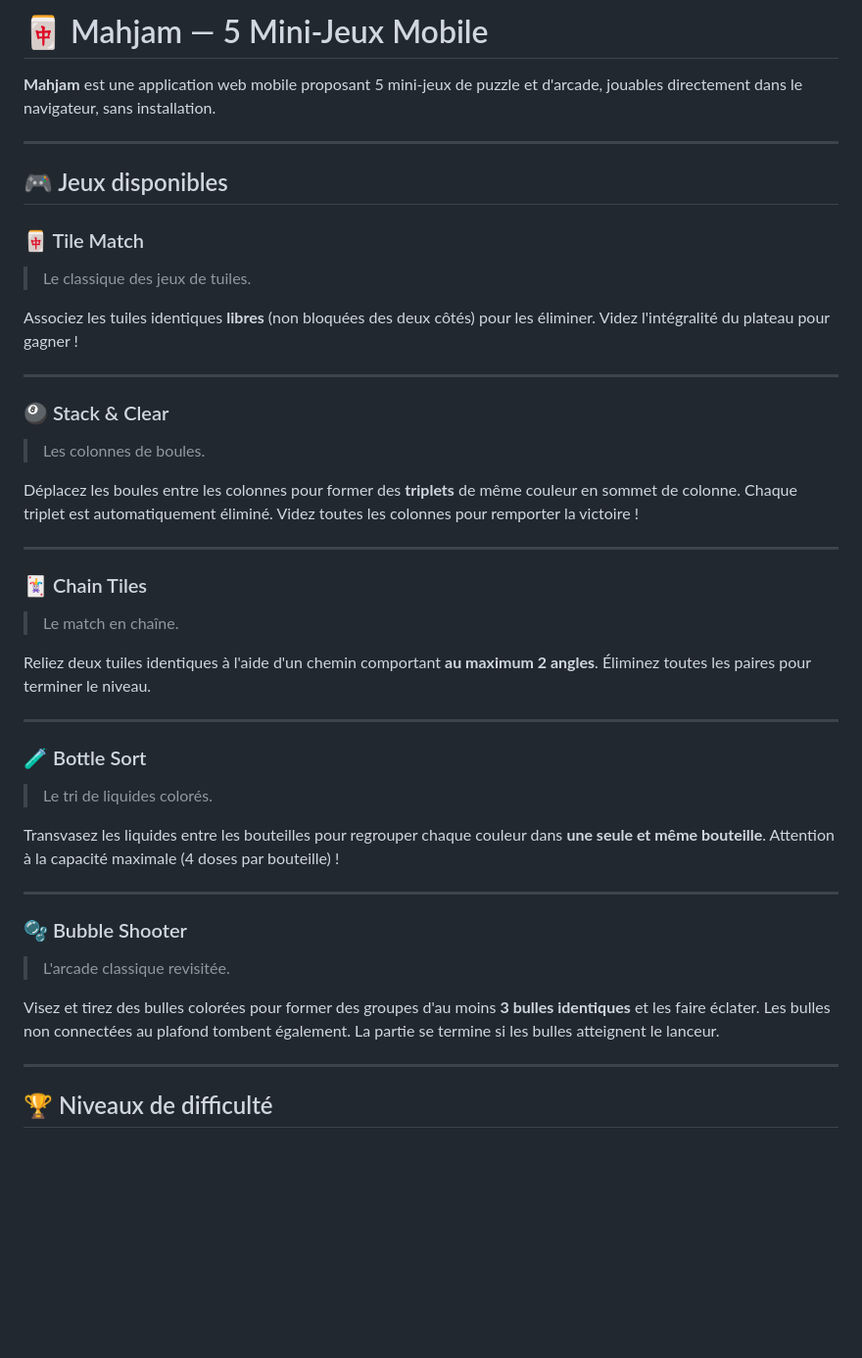
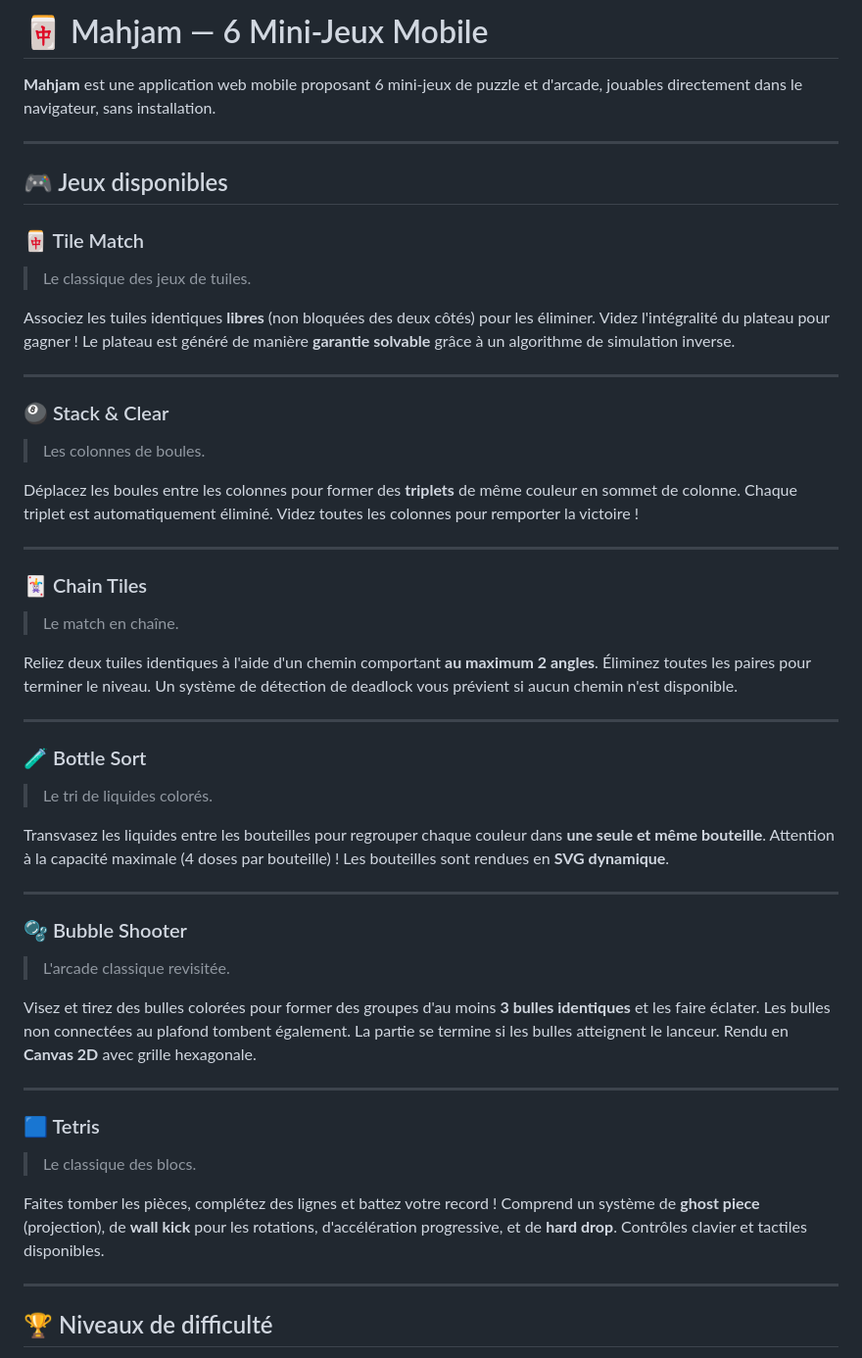
Before and after one commit to Poca23/Majham, a Markdown page: README.md, the part around one of its changes. Shown at 98% size. Rendered like a GitHub page; blank space fills up the shorter version.

```diff
--- a/README.md
+++ b/README.md
@@ -1,6 +1,6 @@
-# 🀄 Mahjam — 5 Mini-Jeux Mobile
+# 🀄 Mahjam — 6 Mini-Jeux Mobile
 
-**Mahjam** est une application web mobile proposant 5 mini-jeux de puzzle et d'arcade, jouables directement dans le navigateur, sans installation.
+**Mahjam** est une application web mobile proposant 6 mini-jeux de puzzle et d'arcade, jouables directement dans le navigateur, sans installation.
 
 ---
 
@@ -10,7 +10,7 @@
 
 > Le classique des jeux de tuiles.
 
-Associez les tuiles identiques **libres** (non bloquées des deux côtés) pour les éliminer. Videz l'intégralité du plateau pour gagner !
+Associez les tuiles identiques **libres** (non bloquées des deux côtés) pour les éliminer. Videz l'intégralité du plateau pour gagner ! Le plateau est généré de manière **garantie solvable** grâce à un algorithme de simulation inverse.
 
 ---
 
@@ -26,7 +26,7 @@ Déplacez les boules entre les colonnes pour former des **triplets** de même co
 
 > Le match en chaîne.
 
-Reliez deux tuiles identiques à l'aide d'un chemin comportant **au maximum 2 angles**. Éliminez toutes les paires pour terminer le niveau.
+Reliez deux tuiles identiques à l'aide d'un chemin comportant **au maximum 2 angles**. Éliminez toutes les paires pour terminer le niveau. Un système de détection de deadlock vous prévient si aucun chemin n'est disponible.
 
 ---
 
@@ -34,7 +34,7 @@ Reliez deux tuiles identiques à l'aide d'un chemin comportant **au maximum 2 an
 
 > Le tri de liquides colorés.
 
-Transvasez les liquides entre les bouteilles pour regrouper chaque couleur dans **une seule et même bouteille**. Attention à la capacité maximale (4 doses par bouteille) !
+Transvasez les liquides entre les bouteilles pour regrouper chaque couleur dans **une seule et même bouteille**. Attention à la capacité maximale (4 doses par bouteille) ! Les bouteilles sont rendues en **SVG dynamique**.
 
 ---
 
@@ -42,7 +42,15 @@ Transvasez les liquides entre les bouteilles pour regrouper chaque couleur dans
 
 > L'arcade classique revisitée.
 
-Visez et tirez des bulles colorées pour former des groupes d'au moins **3 bulles identiques** et les faire éclater. Les bulles non connectées au plafond tombent également. La partie se termine si les bulles atteignent le lanceur.
+Visez et tirez des bulles colorées pour former des groupes d'au moins **3 bulles identiques** et les faire éclater. Les bulles non connectées au plafond tombent également. La partie se termine si les bulles atteignent le lanceur. Rendu en **Canvas 2D** avec grille hexagonale.
+
+---
+
+### 🟦 Tetris
+
+> Le classique des blocs.
+
+Faites tomber les pièces, complétez des lignes et battez votre record ! Comprend un système de **ghost piece** (projection), de **wall kick** pour les rotations, d'accélération progressive, et de **hard drop**. Contrôles clavier et tactiles disponibles.
 
 ---
 
```
Also changed, not shown: other parts of README.md (+38 -19 lines).
